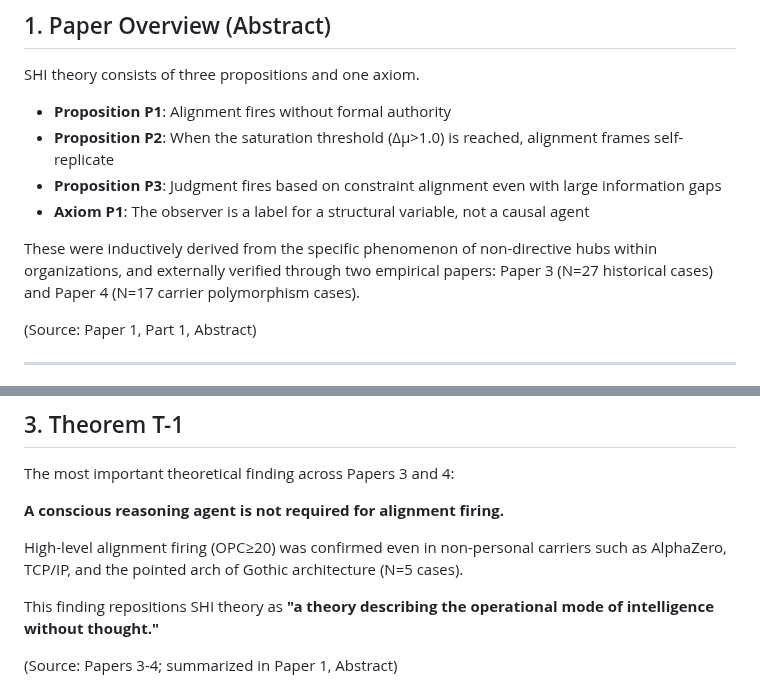
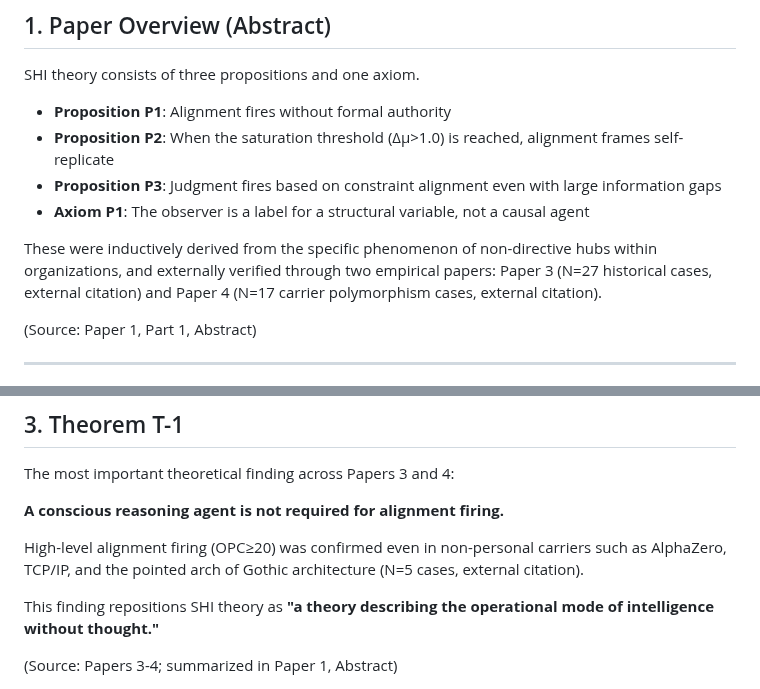
Before and after one commit to naoyukioyama561-alt/SHI-Claude-Control-OS, a Markdown page: 10-framework/07-shi-citations.md, 2 parts joined by grey strips. Rendered like a GitHub page.

Commit message:
P4: shi-citations N=27/17/5を外部引用として注記 EN/JA

```diff
--- a/10-framework/07-shi-citations.md
+++ b/10-framework/07-shi-citations.md
@@ -17,7 +17,7 @@ SHI theory consists of three propositions and one axiom.
 - **Proposition P3**: Judgment fires based on constraint alignment even with large information gaps
 - **Axiom P1**: The observer is a label for a structural variable, not a causal agent
 
-These were inductively derived from the specific phenomenon of non-directive hubs within organizations, and externally verified through two empirical papers: Paper 3 (N=27 historical cases) and Paper 4 (N=17 carrier polymorphism cases).
+These were inductively derived from the specific phenomenon of non-directive hubs within organizations, and externally verified through two empirical papers: Paper 3 (N=27 historical cases, external citation) and Paper 4 (N=17 carrier polymorphism cases, external citation).
 
 (Source: Paper 1, Part 1, Abstract)
 
@@ -46,7 +46,7 @@ The most important theoretical finding across Papers 3 and 4:
 
 **A conscious reasoning agent is not required for alignment firing.**
 
-High-level alignment firing (OPC≥20) was confirmed even in non-personal carriers such as AlphaZero, TCP/IP, and the pointed arch of Gothic architecture (N=5 cases).
+High-level alignment firing (OPC≥20) was confirmed even in non-personal carriers such as AlphaZero, TCP/IP, and the pointed arch of Gothic architecture (N=5 cases, external citation).
 
 This finding repositions SHI theory as **"a theory describing the operational mode of intelligence without thought."**
 
```
Also changed, not shown: ja/10-framework/07-shi-citations-ja.md (+2 -2 lines).
